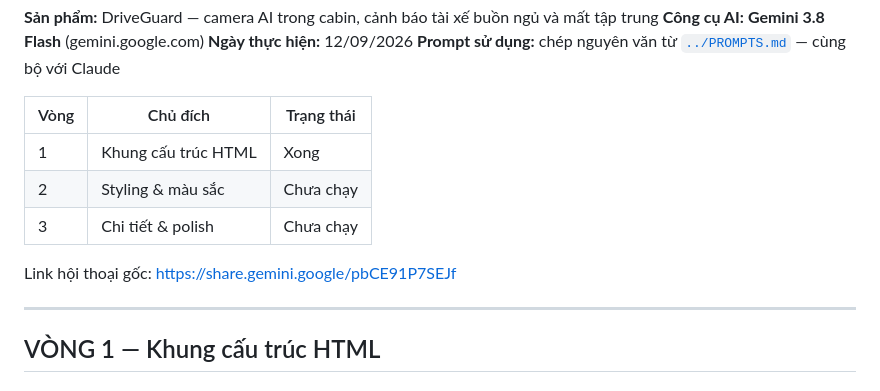
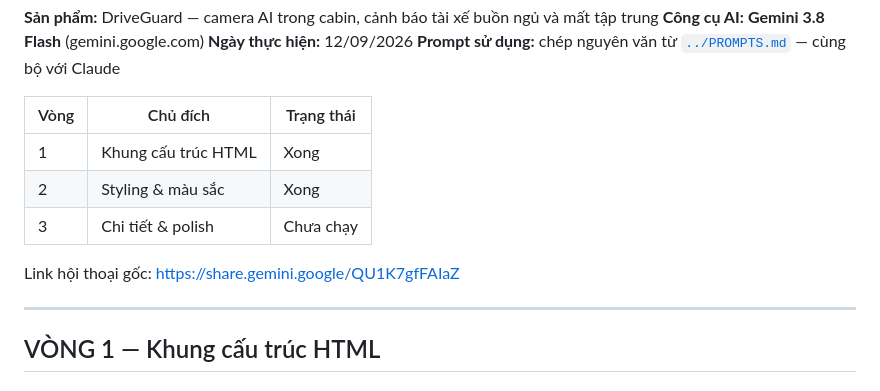
Before and after one commit to Chuanbico/CN-Web, a Markdown page: 03-landing-page/Gemini-3.8-Flash/AI-LOG.md, the part around one of its changes. Drawn GitHub-style.

Commit message:
Nhật ký Gemini vòng 2: đo header 194px trên mobile, CSS phụ thuộc cấu trúc DOM
Co-Authored-By: Claude <noreply@anthropic.com>

```diff
--- a/03-landing-page/Gemini-3.8-Flash/AI-LOG.md
+++ b/03-landing-page/Gemini-3.8-Flash/AI-LOG.md
@@ -8,10 +8,10 @@
 | Vòng | Chủ đích | Trạng thái |
 |------|----------|------------|
 | 1 | Khung cấu trúc HTML | Xong |
-| 2 | Styling & màu sắc | Chưa chạy |
+| 2 | Styling & màu sắc | Xong |
 | 3 | Chi tiết & polish | Chưa chạy |
 
-Link hội thoại gốc: https://share.gemini.google/pbCE91P7SEJf
+Link hội thoại gốc: https://share.gemini.google/QU1K7gfFAIaZ
 
 ---
 
```
Also changed, not shown: other parts of 03-landing-page/Gemini-3.8-Flash/AI-LOG.md (+50 -1 lines).
